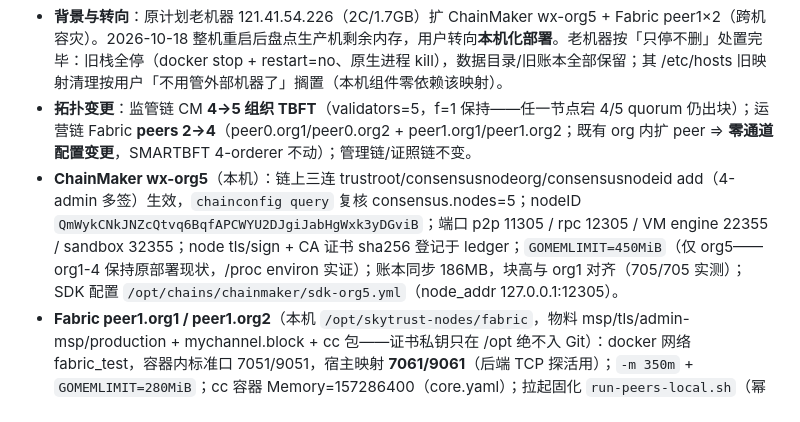
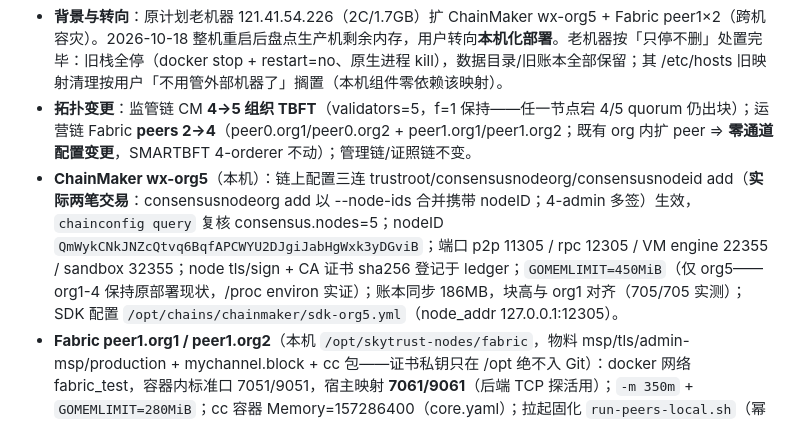
Before and after one commit to hegroundnut/skytrust-uav-supervision, a Markdown page: docs/version-matrix.md, the part around one of its changes. Rendered like a GitHub page.

```diff
--- a/docs/version-matrix.md
+++ b/docs/version-matrix.md
@@ -410,7 +410,7 @@ code=0 可验（Task 14 实弹）——账本永不复位（P6-R6 同源），
 
 - **背景与转向**：原计划老机器 121.41.54.226（2C/1.7GB）扩 ChainMaker wx-org5 + Fabric peer1×2（跨机容灾）。2026-10-18 整机重启后盘点生产机剩余内存，用户转向**本机化部署**。老机器按「只停不删」处置完毕：旧栈全停（docker stop + restart=no、原生进程 kill），数据目录/旧账本全部保留；其 /etc/hosts 旧映射清理按用户「不用管外部机器了」搁置（本机组件零依赖该映射）。
 - **拓扑变更**：监管链 CM **4→5 组织 TBFT**（validators=5，f=1 保持——任一节点宕 4/5 quorum 仍出块）；运营链 Fabric **peers 2→4**（peer0.org1/peer0.org2 + peer1.org1/peer1.org2；既有 org 内扩 peer ⇒ **零通道配置变更**，SMARTBFT 4-orderer 不动）；管理链/证照链不变。
-- **ChainMaker wx-org5**（本机）：链上三连 trustroot/consensusnodeorg/consensusnodeid add（4-admin 多签）生效，`chainconfig query` 复核 consensus.nodes=5；nodeID `QmWykCNkJNZcQtvq6BqfAPCWYU2DJgiJabHgWxk3yDGviB`；端口 p2p 11305 / rpc 12305 / VM engine 22355 / sandbox 32355；node tls/sign + CA 证书 sha256 登记于 ledger；`GOMEMLIMIT=450MiB`（仅 org5——org1-4 保持原部署现状，/proc environ 实证）；账本同步 186MB，块高与 org1 对齐（705/705 实测）；SDK 配置 `/opt/chains/chainmaker/sdk-org5.yml`（node_addr 127.0.0.1:12305）。
+- **ChainMaker wx-org5**（本机）：链上配置三连 trustroot/consensusnodeorg/consensusnodeid add（**实际两笔交易**：consensusnodeorg add 以 --node-ids 合并携带 nodeID；4-admin 多签）生效，`chainconfig query` 复核 consensus.nodes=5；nodeID `QmWykCNkJNZcQtvq6BqfAPCWYU2DJgiJabHgWxk3yDGviB`；端口 p2p 11305 / rpc 12305 / VM engine 22355 / sandbox 32355；node tls/sign + CA 证书 sha256 登记于 ledger；`GOMEMLIMIT=450MiB`（仅 org5——org1-4 保持原部署现状，/proc environ 实证）；账本同步 186MB，块高与 org1 对齐（705/705 实测）；SDK 配置 `/opt/chains/chainmaker/sdk-org5.yml`（node_addr 127.0.0.1:12305）。
 - **Fabric peer1.org1 / peer1.org2**（本机 `/opt/skytrust-nodes/fabric`，物料 msp/tls/admin-msp/production + mychannel.block + cc 包——证书私钥只在 /opt 绝不入 Git）：docker 网络 fabric_test，容器内标准口 7051/9051，宿主映射 **7061/9061**（后端 TCP 探活用）；`-m 350m` + `GOMEMLIMIT=280MiB`；cc 容器 Memory=157286400（core.yaml）；拉起固化 `run-peers-local.sh`（幂等：running→跳过 / 存在→start / 缺失→run；绝不 rm 容器、绝不删 production 账本）。验证链：join mychannel 后高度三方一致（peer0.org1 = peer1.org1 = peer1.org2 = **337**，currentBlockHash 字节相同）；gossip 双向建连（peer0.org1/org2 日志 `peers went online` ×2）；cc install package ID `operator_business_1.0:89f2c50b748066e60ca64b78682bfab60a7fa67b2462a17c68935514305f93c0` 与 dev-peer0 基线一致；容器内 QueryState 读回真实生产 key（只读）= SUCCESS。
 - **重大踩坑：ExtraHosts DNS 污染**——老机器 host-network 方案在 peer1 core.yaml 定制的 `vm.docker.hostConfig.ExtraHosts: peerN.orgX.example.com:127.0.0.1`，物料带回本机（fabric_test 网络）后污染 cc 容器 DNS：cc shim dial 127.0.0.1:7052/9052 → refused → exit 2（grpc 错误只报解析后 IP 不报目标名，初期误导排查）。修复：注释两份 core.yaml 的 561-562 行 → `docker restart peer1×2` → peer 检测 config-hash 变化自动重建 cc 容器（EXTRAHOSTS=[]）→ 查询立通。**教训：peer 物料迁移前先 `grep core.yaml ExtraHosts`**（已写入 env.sh 注释）。
 - **容错演练实弹**（plan Review Focus #1/#2，2026-10-18 18:28-18:47）：① **CM org5 停/恢复**：SIGTERM（18:29:01）→ org1 TBFT rounds 持续前进（35→37，**4/5 quorum 活性实证**），cmc RPC 停机期间正常；committed height 705 恒定——空闲链无交易且本部署不提交空块，出块连续性证据 = round 前进而非 height（诚实记录）；start-chains.sh 恢复 EXIT=0 → p2p pub-sub 白名单双向重连（18:40:37-38）→ org1/org5 rounds 同步 706/46。观察：`receive invalid round qc` 空转轮噪声在演练前五节点全在线时已存在，非扩容/演练引入。② **Fabric peer1.org1 停/恢复**：docker stop → **7s** peer0.org1 gossip `Membership view has changed. peers went offline` → docker start → **4s** `peers went online`——**gossip 自愈零人工**；dev-peer1.org1 cc 容器由 peer 自动重建；getinfo 337/337 对齐，ALL_CHAINS_UP。
```
Also changed, not shown: other parts of docs/version-matrix.md (+5 -3 lines).
